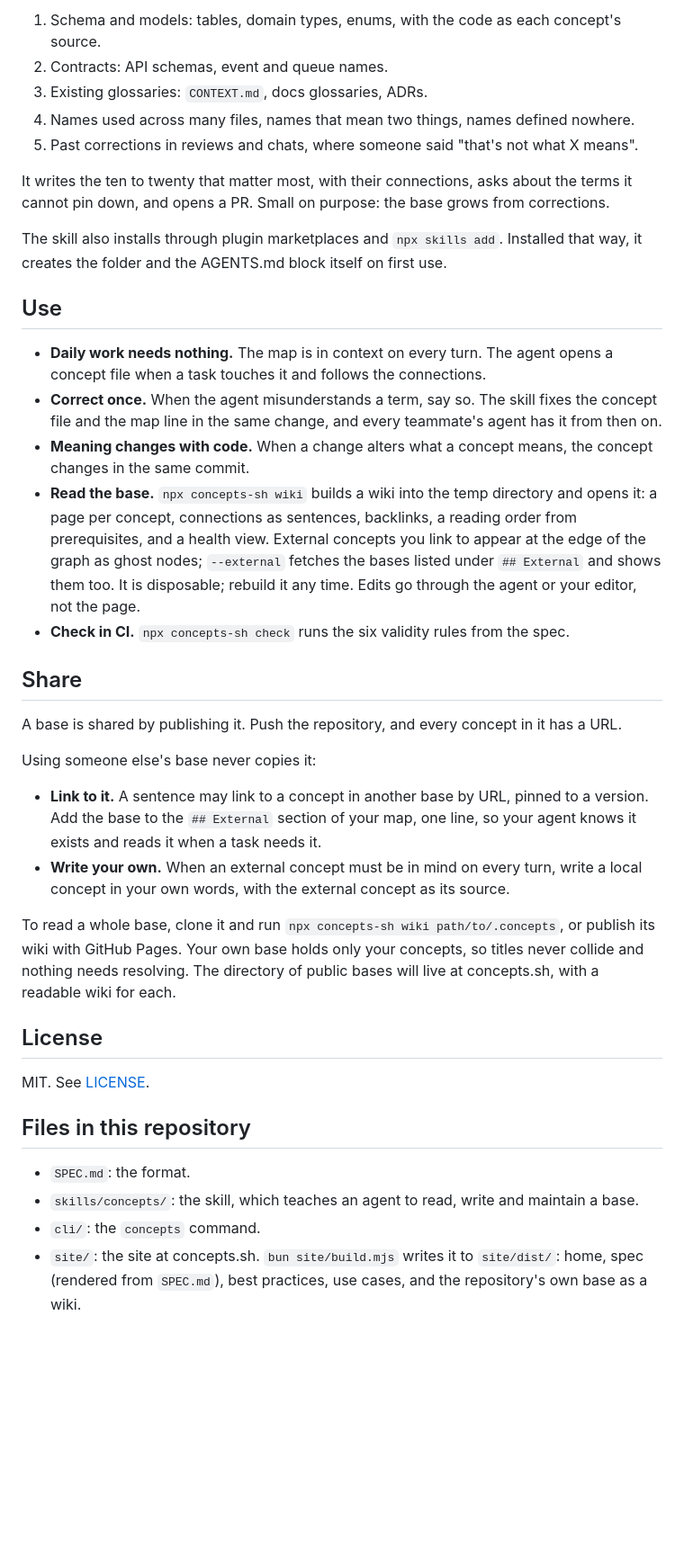
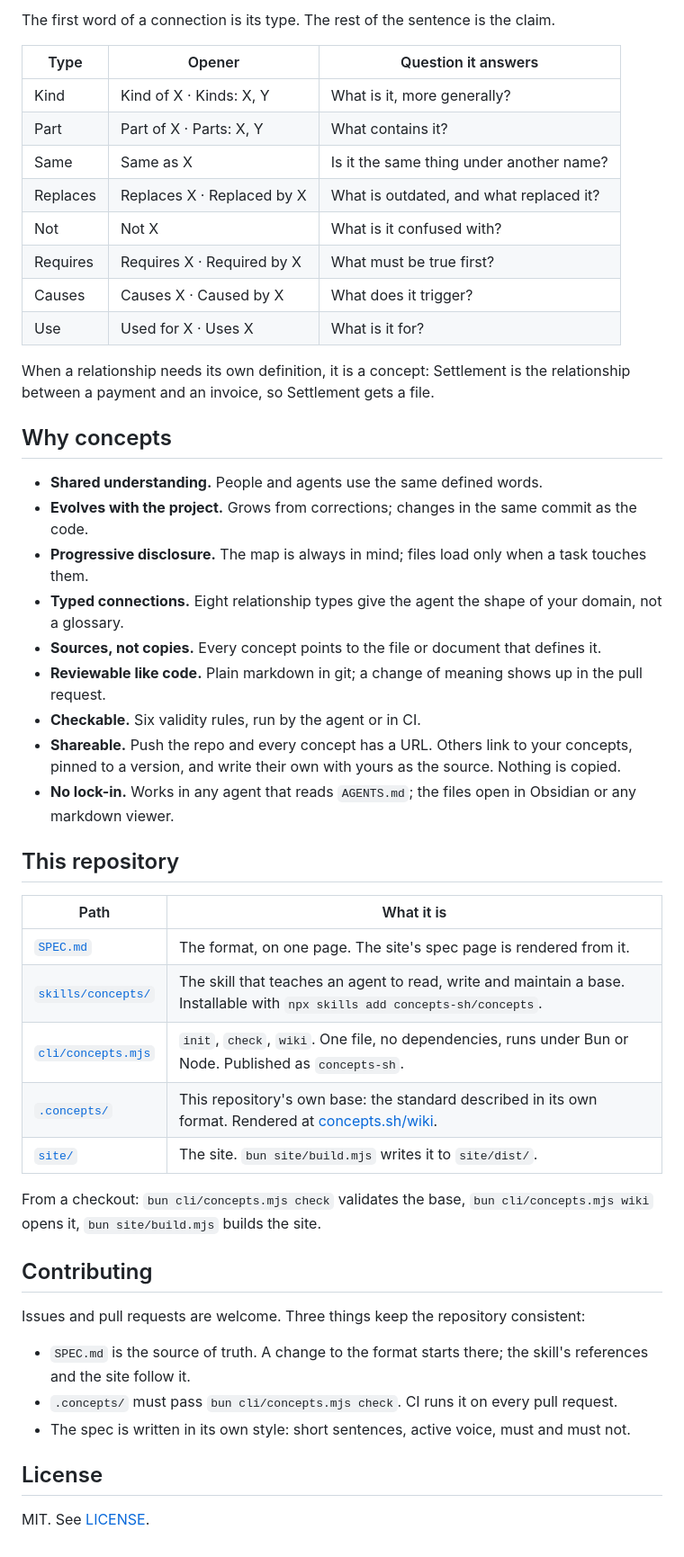
Before and after one commit to concepts-sh/concepts, a Markdown page: README.md, the part around one of its changes. Shown at 90% size. Rendered like a GitHub page; blank space fills up the shorter version.

Commit message:
update: readme rebuilt from the site: example, before and after, get started, types, why, repository map, contributing
Co-Authored-By: Claude Fable 5.1 <noreply@anthropic.com>

```diff
--- a/README.md
+++ b/README.md
@@ -24,40 +68,51 @@ Then ask your agent: *set up concepts*. An existing project does not start from
 
-1. Schema and models: tables, domain types, enums, with the code as each concept's source.
-2. Contracts: API schemas, event and queue names.
-3. Existing glossaries: `CONTEXT.md`, docs glossaries, ADRs.
-4. Names used across many files, names that mean two things, names defined nowhere.
-5. Past corrections in reviews and chats, where someone said "that's not what X means".
+The first word of a connection is its type. The rest of the sentence is the claim.
 
-It writes the ten to twenty that matter most, with their connections, asks about the terms it cannot pin down, and opens a PR. Small on purpose: the base grows from corrections.
+| Type | Opener | Question it answers |
+|---|---|---|
+| Kind | Kind of X · Kinds: X, Y | What is it, more generally? |
+| Part | Part of X · Parts: X, Y | What contains it? |
+| Same | Same as X | Is it the same thing under another name? |
+| Replaces | Replaces X · Replaced by X | What is outdated, and what replaced it? |
+| Not | Not X | What is it confused with? |
+| Requires | Requires X · Required by X | What must be true first? |
+| Causes | Causes X · Caused by X | What does it trigger? |
+| Use | Used for X · Uses X | What is it for? |
 
-The skill also installs through plugin marketplaces and `npx skills add`. Installed that way, it creates the folder and the AGENTS.md block itself on first use.
+When a relationship needs its own definition, it is a concept: Settlement is the relationship between a payment and an invoice, so Settlement gets a file.
 
-## Use
+## Why concepts
 
-- **Daily work needs nothing.** The map is in context on every turn. The agent opens a concept file when a task touches it and follows the connections.
-- **Correct once.** When the agent misunderstands a term, say so. The skill fixes the concept file and the map line in the same change, and every teammate's agent has it from then on.
-- **Meaning changes with code.** When a change alters what a concept means, the concept changes in the same commit.
-- **Read the base.** `npx concepts-sh wiki` builds a wiki into the temp directory and opens it: a page per concept, connections as sentences, backlinks, a reading order from prerequisites, and a health view. External concepts you link to appear at the edge of the graph as ghost nodes; `--external` fetches the bases listed under `## External` and shows them too. It is disposable; rebuild it any time. Edits go through the agent or your editor, not the page.
-- **Check in CI.** `npx concepts-sh check` runs the six validity rules from the spec.
+- **Shared understanding.** People and agents use the same defined words.
+- **Evolves with the project.** Grows from corrections; changes in the same commit as the code.
+- **Progressive disclosure.** The map is always in mind; files load only when a task touches them.
+- **Typed connections.** Eight relationship types give the agent the shape of your domain, not a glossary.
+- **Sources, not copies.** Every concept points to the file or document that defines it.
+- **Reviewable like code.** Plain markdown in git; a change of meaning shows up in the pull request.
+- **Checkable.** Six validity rules, run by the agent or in CI.
+- **Shareable.** Push the repo and every concept has a URL. Others link to your concepts, pinned to a version, and write their own with yours as the source. Nothing is copied.
+- **No lock-in.** Works in any agent that reads `AGENTS.md`; the files open in Obsidian or any markdown viewer.
 
-## Share
+## This repository
 
-A base is shared by publishing it. Push the repository, and every concept in it has a URL.
+| Path | What it is |
+|---|---|
+| [`SPEC.md`](SPEC.md) | The format, on one page. The site's spec page is rendered from it. |
+| [`skills/concepts/`](skills/concepts/) | The skill that teaches an agent to read, write and maintain a base. Installable with `npx skills add concepts-sh/concepts`. |
+| [`cli/concepts.mjs`](cli/concepts.mjs) | `init`, `check`, `wiki`. One file, no dependencies, runs under Bun or Node. Published as `concepts-sh`. |
+| [`.concepts/`](.concepts/) | This repository's own base: the standard described in its own format. Rendered at [concepts.sh/wiki](https://concepts.sh/wiki). |
+| [`site/`](site/) | The site. `bun site/build.mjs` writes it to `site/dist/`. |
 
-Using someone else's base never copies it:
+From a checkout: `bun cli/concepts.mjs check` validates the base, `bun cli/concepts.mjs wiki` opens it, `bun site/build.mjs` builds the site.
 
-- **Link to it.** A sentence may link to a concept in another base by URL, pinned to a version. Add the base to the `## External` section of your map, one line, so your agent knows it exists and reads it when a task needs it.
-- **Write your own.** When an external concept must be in mind on every turn, write a local concept in your own words, with the external concept as its source.
+## Contributing
 
-To read a whole base, clone it and run `npx concepts-sh wiki path/to/.concepts`, or publish its wiki with GitHub Pages. Your own base holds only your concepts, so titles never collide and nothing needs resolving. The directory of public bases will live at concepts.sh, with a readable wiki for each.
+Issues and pull requests are welcome. Three things keep the repository consistent:
+
+- `SPEC.md` is the source of truth. A change to the format starts there; the skill's references and the site follow it.
+- `.concepts/` must pass `bun cli/concepts.mjs check`. CI runs it on every pull request.
+- The spec is written in its own style: short sentences, active voice, must and must not.
 
 ## License
 
 MIT. See [LICENSE](LICENSE).
-
-## Files in this repository
-
-- `SPEC.md`: the format.
-- `skills/concepts/`: the skill, which teaches an agent to read, write and maintain a base.
-- `cli/`: the `concepts` command.
-- `site/`: the site at concepts.sh. `bun site/build.mjs` writes it to `site/dist/`: home, spec (rendered from `SPEC.md`), best practices, use cases, and the repository's own base as a wiki.
```
Also changed, not shown: other parts of README.md (+54 -10 lines).
